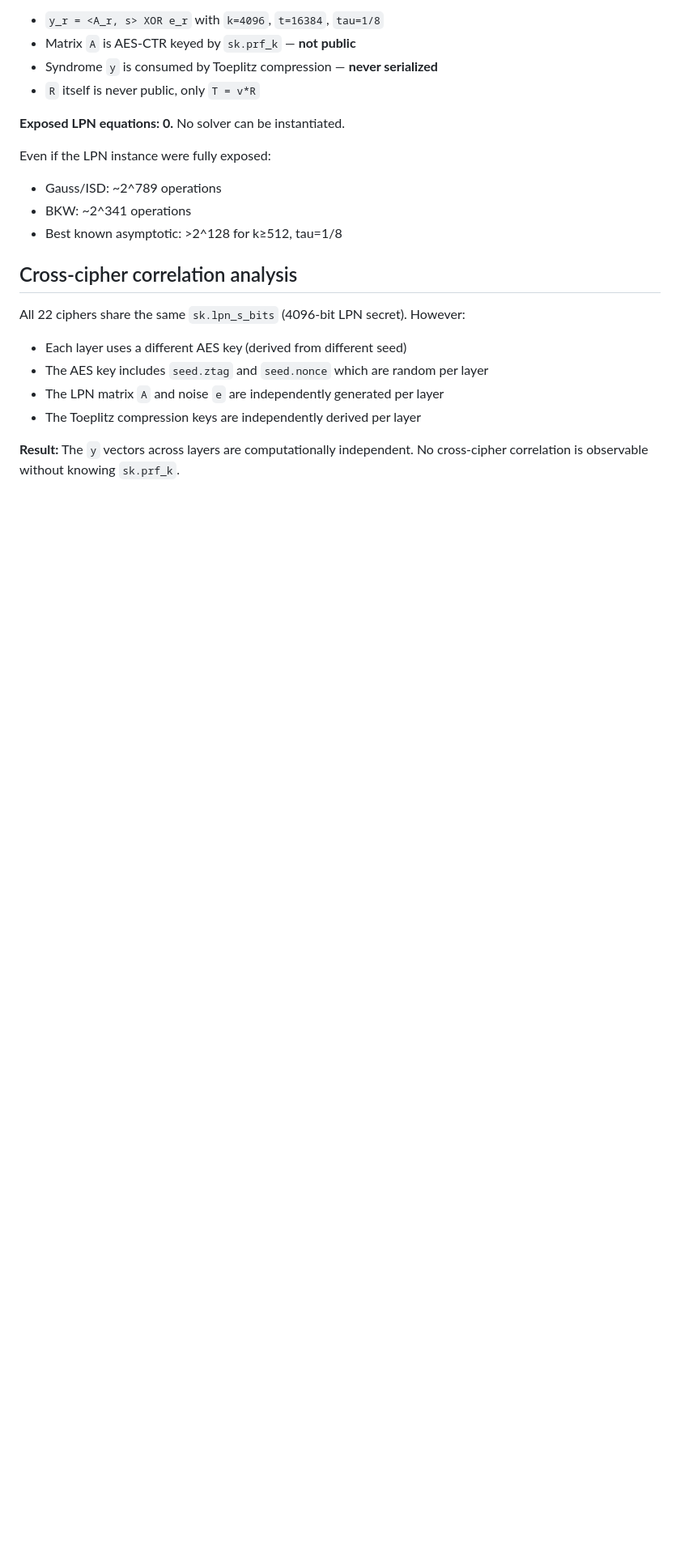
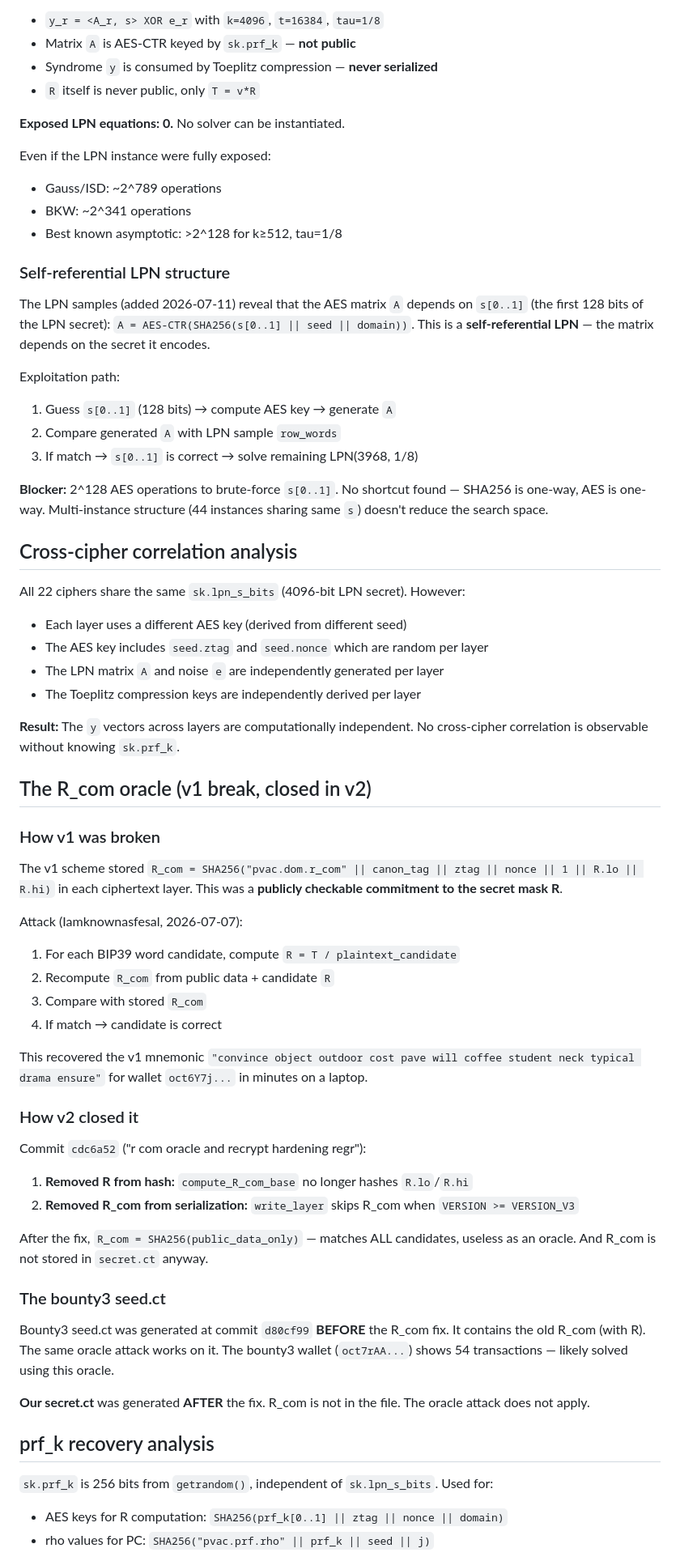
Before and after one commit to octra-labs/hfhe-challenge, a Markdown page: ANALYSIS.md, the part around one of its changes. Shown at 81% size. Drawn GitHub-style; blank space fills up the shorter version.

```diff
--- a/ANALYSIS.md
+++ b/ANALYSIS.md
@@ -108,6 +114,22 @@ Even if the LPN instance were fully exposed:
 - BKW: ~2^341 operations
 - Best known asymptotic: >2^128 for k≥512, tau=1/8
 
+### Self-referential LPN structure
+
+The LPN samples (added 2026-07-11) reveal that the AES matrix `A` depends on
+`s[0..1]` (the first 128 bits of the LPN secret): `A = AES-CTR(SHA256(s[0..1]
+|| seed || domain))`. This is a **self-referential LPN** — the matrix depends
+on the secret it encodes.
+
+Exploitation path:
+1. Guess `s[0..1]` (128 bits) → compute AES key → generate `A`
+2. Compare generated `A` with LPN sample `row_words`
+3. If match → `s[0..1]` is correct → solve remaining LPN(3968, 1/8)
+
+**Blocker:** 2^128 AES operations to brute-force `s[0..1]`. No shortcut found —
+SHA256 is one-way, AES is one-way. Multi-instance structure (44 instances sharing
+same `s`) doesn't reduce the search space.
+
 ## Cross-cipher correlation analysis
 
 All 22 ciphers share the same `sk.lpn_s_bits` (4096-bit LPN secret). However:
@@ -119,3 +141,45 @@ All 22 ciphers share the same `sk.lpn_s_bits` (4096-bit LPN secret). However:
 **Result:** The `y` vectors across layers are computationally independent. No
 cross-cipher correlation is observable without knowing `sk.prf_k`.
 
+## The R_com oracle (v1 break, closed in v2)
+
+### How v1 was broken
+
+The v1 scheme stored `R_com = SHA256("pvac.dom.r_com" || canon_tag || ztag ||
+nonce || 1 || R.lo || R.hi)` in each ciphertext layer. This was a **publicly
+checkable commitment to the secret mask R**.
+
+Attack (Iamknownasfesal, 2026-07-07):
+1. For each BIP39 word candidate, compute `R = T / plaintext_candidate`
+2. Recompute `R_com` from public data + candidate `R`
+3. Compare with stored `R_com`
+4. If match → candidate is correct
+
+This recovered the v1 mnemonic `"convince object outdoor cost pave will coffee
+student neck typical drama ensure"` for wallet `oct6Y7j...` in minutes on a laptop.
+
+### How v2 closed it
+
+Commit `cdc6a52` ("r com oracle and recrypt hardening regr"):
+1. **Removed R from hash:** `compute_R_com_base` no longer hashes `R.lo`/`R.hi`
+2. **Removed R_com from serialization:** `write_layer` skips R_com when `VERSION >= VERSION_V3`
+
+After the fix, `R_com = SHA256(public_data_only)` — matches ALL candidates, useless
+as an oracle. And R_com is not stored in `secret.ct` anyway.
+
+### The bounty3 seed.ct
+
+Bounty3 seed.ct was generated at commit `d80cf99` **BEFORE** the R_com fix. It
+contains the old R_com (with R). The same oracle attack works on it. The bounty3
+wallet (`oct7rAA...`) shows 54 transactions — likely solved using this oracle.
+
+**Our secret.ct** was generated **AFTER** the fix. R_com is not in the file.
+The oracle attack does not apply.
+
+## prf_k recovery analysis
+
+`sk.prf_k` is 256 bits from `getrandom()`, independent of `sk.lpn_s_bits`.
+Used for:
+- AES keys for R computation: `SHA256(prf_k[0..1] || ztag || nonce || domain)`
+- rho values for PC: `SHA256("pvac.prf.rho" || prf_k || seed || j)`
+
```
Also changed, not shown: other parts of ANALYSIS.md (+50 -1 lines).
